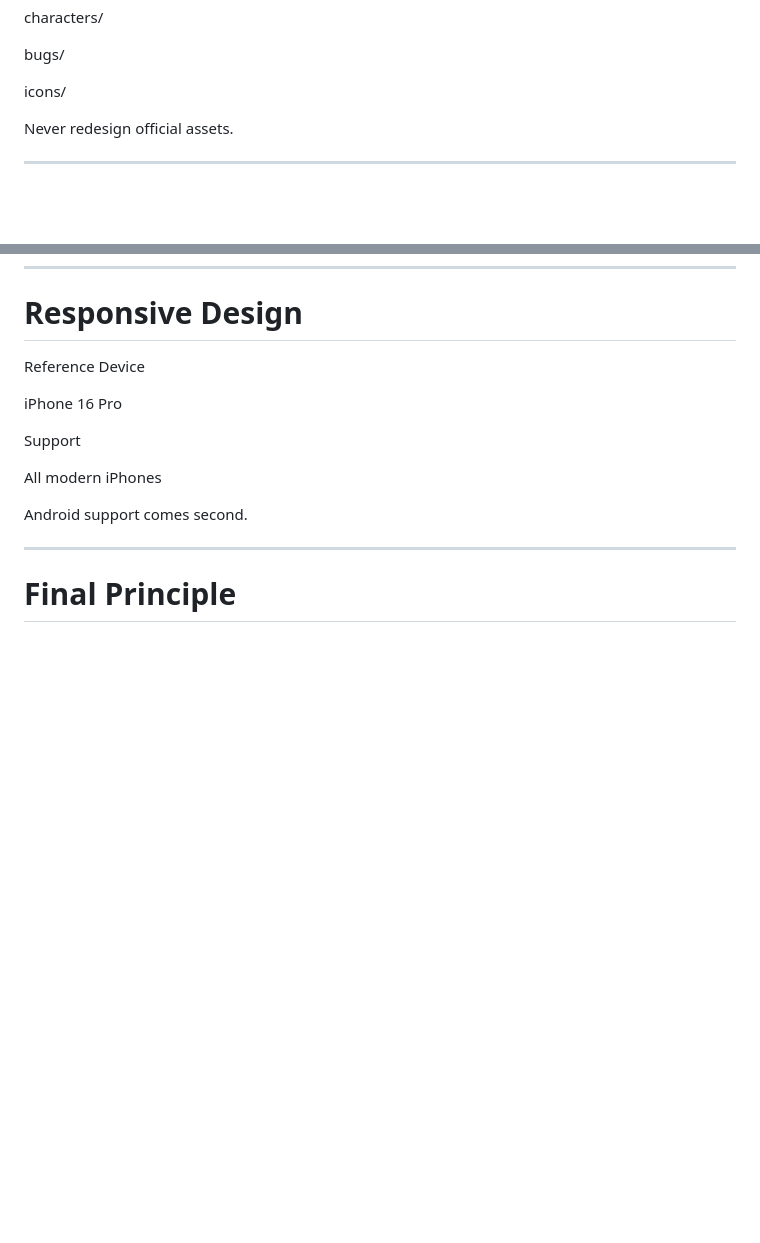
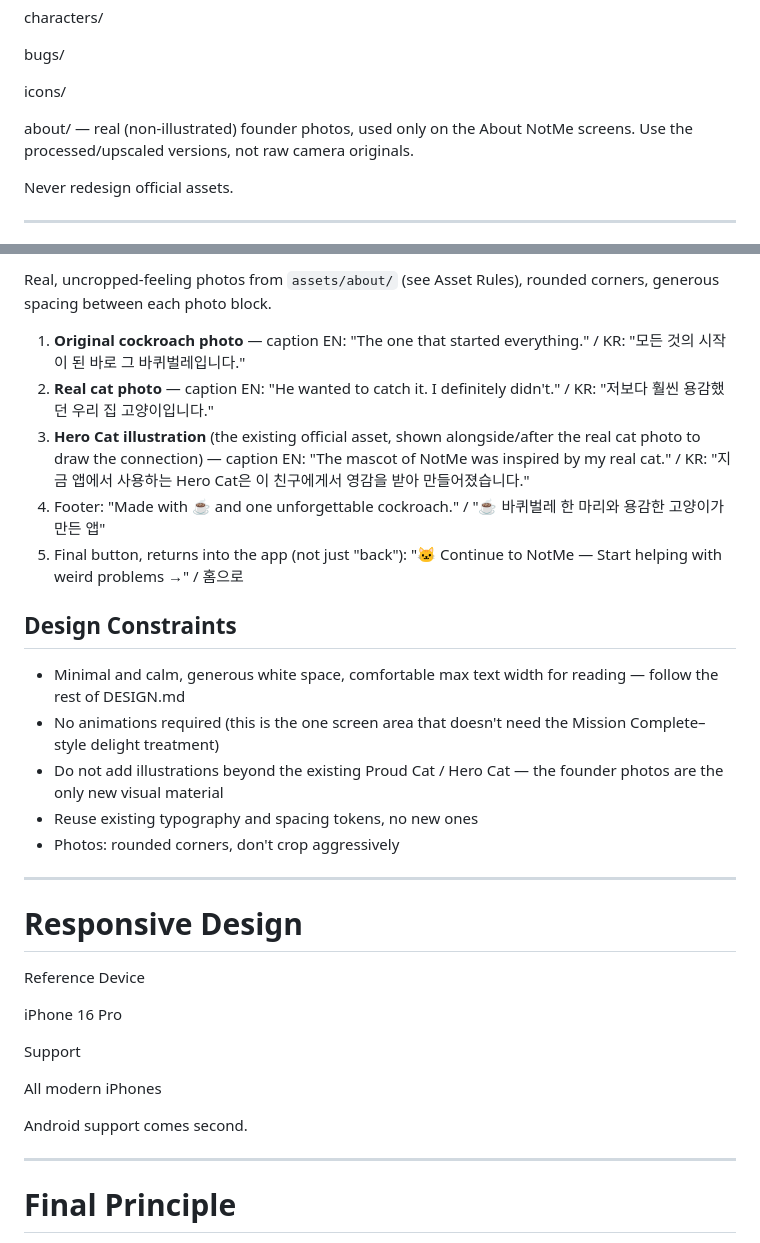
Before and after one commit to elodiekim/not-me, a Markdown page: DESIGN.md, 2 parts joined by grey strips. Rendered like a GitHub page; blank space fills up the shorter version.

```diff
--- a/DESIGN.md
+++ b/DESIGN.md
@@ -377,6 +377,8 @@ characters/
 bugs/
 
 icons/
+
+about/ — real (non-illustrated) founder photos, used only on the About NotMe screens. Use the processed/upscaled versions, not raw camera originals.
 
 Never redesign official assets.
 
@@ -767,3 +812,21 @@ Tagline:
+Real, uncropped-feeling photos from `assets/about/` (see Asset Rules), rounded corners, generous spacing between each photo block.
+
+1. **Original cockroach photo** — caption EN: "The one that started everything." / KR: "모든 것의 시작이 된 바로 그 바퀴벌레입니다."
+2. **Real cat photo** — caption EN: "He wanted to catch it. I definitely didn't." / KR: "저보다 훨씬 용감했던 우리 집 고양이입니다."
+3. **Hero Cat illustration** (the existing official asset, shown alongside/after the real cat photo to draw the connection) — caption EN: "The mascot of NotMe was inspired by my real cat." / KR: "지금 앱에서 사용하는 Hero Cat은 이 친구에게서 영감을 받아 만들어졌습니다."
+4. Footer: "Made with ☕ and one unforgettable cockroach." / "☕ 바퀴벌레 한 마리와 용감한 고양이가 만든 앱"
+5. Final button, returns into the app (not just "back"): "🐱 Continue to NotMe — Start helping with weird problems →" / 홈으로
+
+## Design Constraints
+
+- Minimal and calm, generous white space, comfortable max text width for reading — follow the rest of DESIGN.md
+- No animations required (this is the one screen area that doesn't need the Mission Complete–style delight treatment)
+- Do not add illustrations beyond the existing Proud Cat / Hero Cat — the founder photos are the only new visual material
+- Reuse existing typography and spacing tokens, no new ones
+- Photos: rounded corners, don't crop aggressively
+
+---
+
 # Responsive Design
 
 Reference Device
```
Also changed, not shown: other parts of DESIGN.md (+43 -0 lines), PRODUCT.md (+1 -0 lines), TODO.md (+8 -0 lines).
